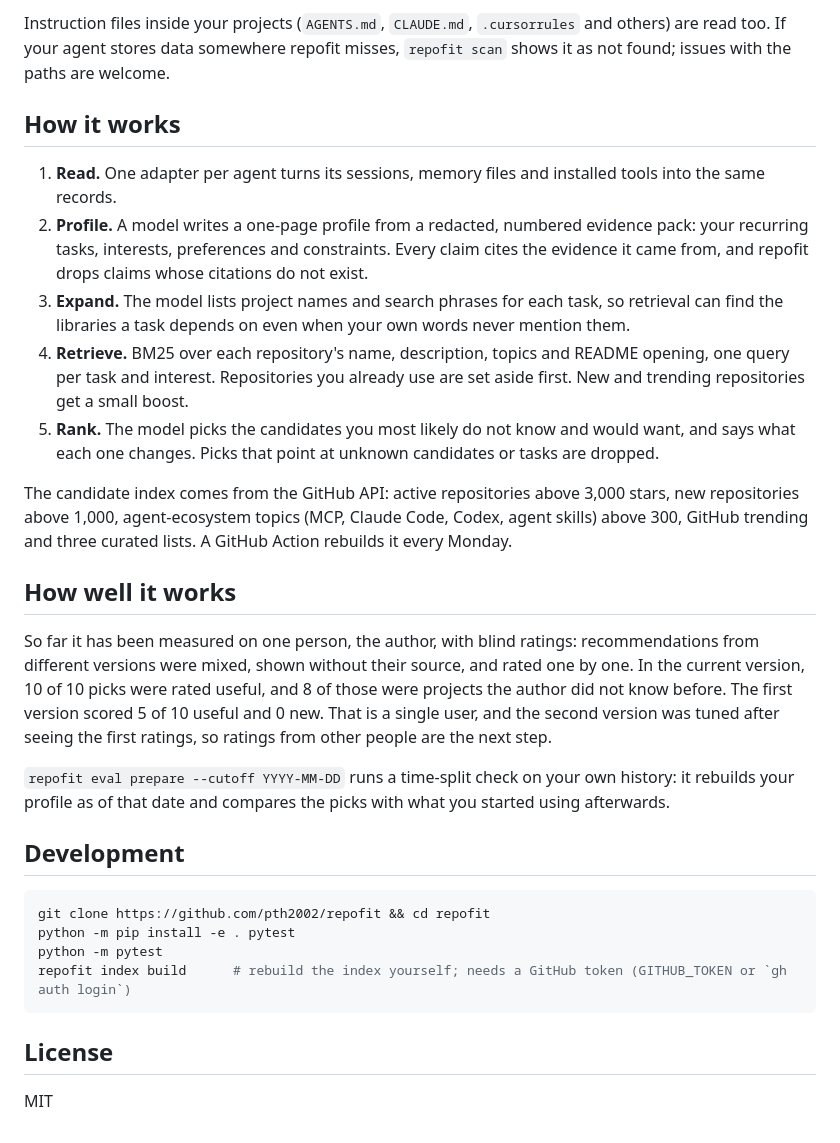
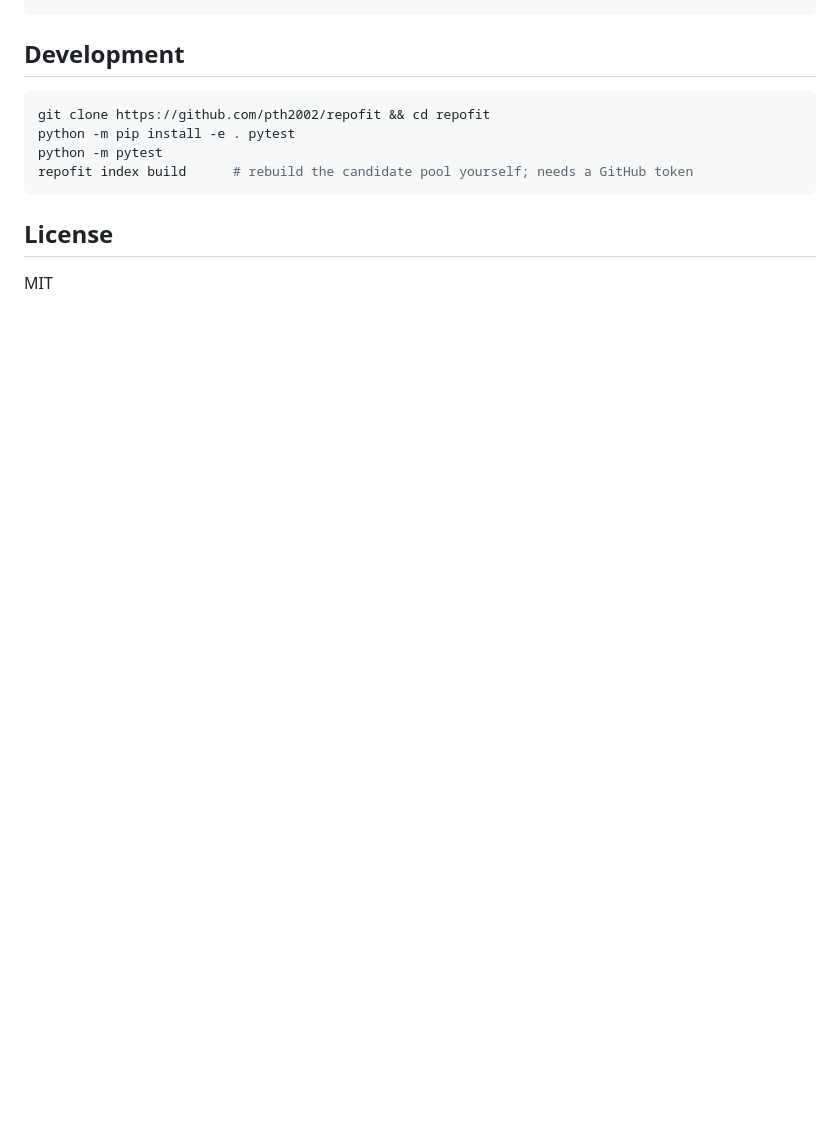
Before and after one commit to pth2002/repofit, a Markdown page: README.md, the part around one of its changes. Rendered like a GitHub page; folded sections open; blank space fills up the shorter version.

````diff
--- a/README.md
+++ b/README.md
@@ -127,36 +145,4 @@ repofit recommend --no-llm                      # keyword retrieval only, nothin
-Instruction files inside your projects (`AGENTS.md`, `CLAUDE.md`, `.cursorrules` and others) are read too.
-If your agent stores data somewhere repofit misses, `repofit scan` shows it as not found; issues with the
-paths are welcome.
-
-## How it works
-
-1. **Read.** One adapter per agent turns its sessions, memory files and installed tools into the same
-   records.
-2. **Profile.** A model writes a one-page profile from a redacted, numbered evidence pack: your recurring
-   tasks, interests, preferences and constraints. Every claim cites the evidence it came from, and repofit
-   drops claims whose citations do not exist.
-3. **Expand.** The model lists project names and search phrases for each task, so retrieval can find the
-   libraries a task depends on even when your own words never mention them.
-4. **Retrieve.** BM25 over each repository's name, description, topics and README opening, one query per task
-   and interest. Repositories you already use are set aside first. New and trending repositories get a small
-   boost.
-5. **Rank.** The model picks the candidates you most likely do not know and would want, and says what each
-   one changes. Picks that point at unknown candidates or tasks are dropped.
-
-The candidate index comes from the GitHub API: active repositories above 3,000 stars, new repositories above
-1,000, agent-ecosystem topics (MCP, Claude Code, Codex, agent skills) above 300, GitHub trending and three
-curated lists. A GitHub Action rebuilds it every Monday.
-
-## How well it works
-
-So far it has been measured on one person, the author, with blind ratings: recommendations from different
-versions were mixed, shown without their source, and rated one by one. In the current version, 10 of 10
-picks were rated useful, and 8 of those were projects the author did not know before. The first version
-scored 5 of 10 useful and 0 new. That is a single user, and the second version was tuned after seeing the
-first ratings, so ratings from other people are the next step.
-
-`repofit eval prepare --cutoff YYYY-MM-DD` runs a time-split check on your own history: it rebuilds your
-profile as of that date and compares the picks with what you started using afterwards.
+</details>
 
 ## Development
 
@@ -164,7 +150,7 @@ profile as of that date and compares the picks with what you started using after
 git clone https://github.com/pth2002/repofit && cd repofit
 python -m pip install -e . pytest
 python -m pytest
-repofit index build      # rebuild the index yourself; needs a GitHub token (GITHUB_TOKEN or `gh auth login`)
+repofit index build      # rebuild the candidate pool yourself; needs a GitHub token
 ```
 
 ## License
````
Also changed, not shown: other parts of README.md (+98 -80 lines), assets/terminal.png (added), 6 other files.
